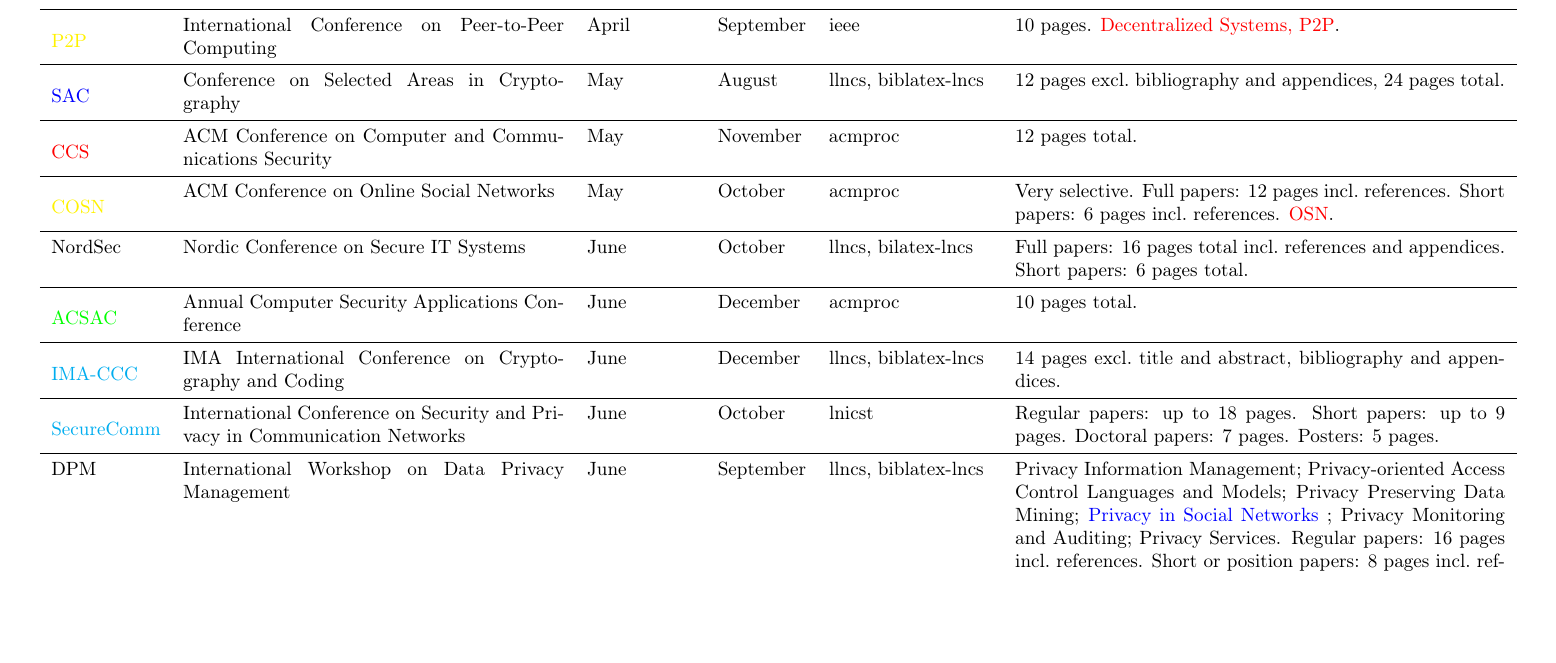
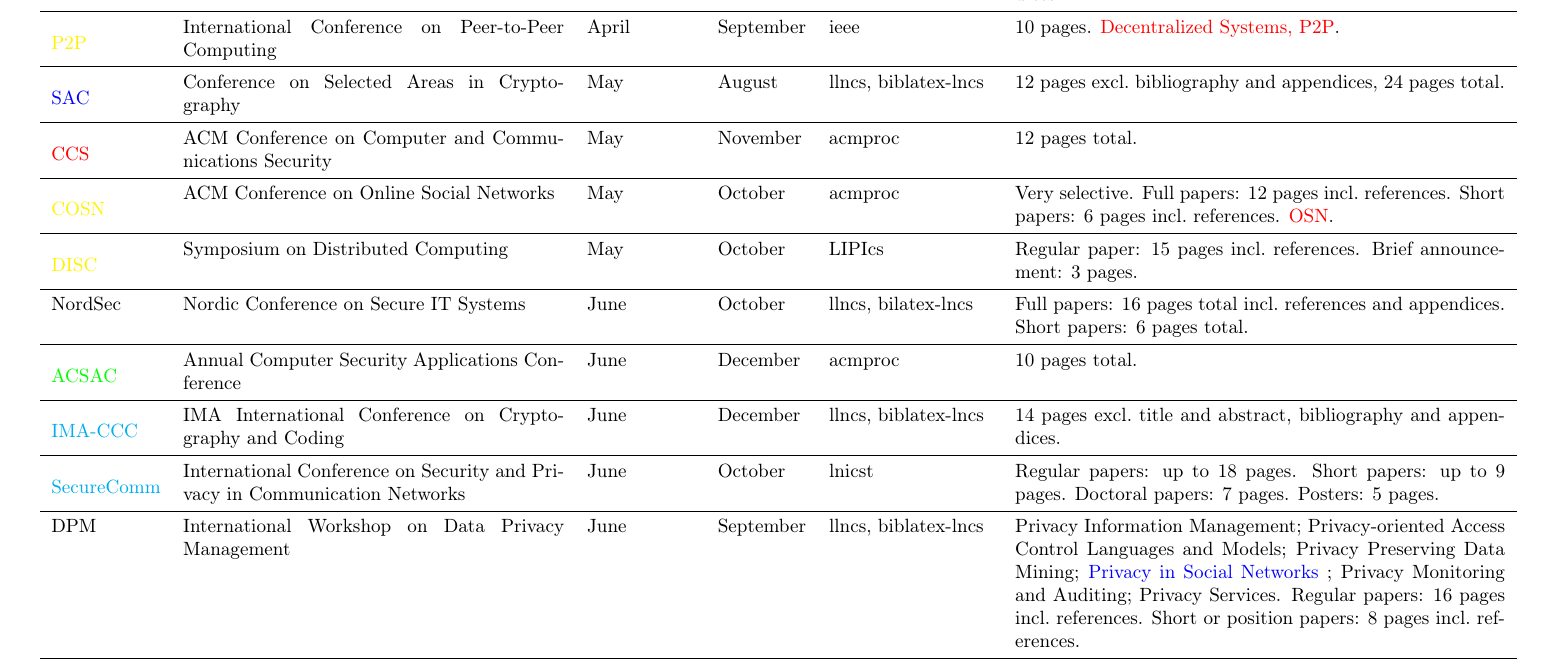
Before and after one commit to dbosk/venues, a LaTeX document (conferences.tex): part of page 1 of 2, cut so that both start at the same text, the shorter picture padded with empty space. Compiled offline with pdfLaTeX.

Commit message:
Adds DISC

```diff
--- a/conferences.tex
+++ b/conferences.tex
@@ -231,6 +231,15 @@
   Full papers: 12 pages incl.~references.
   Short papers: 6 pages incl.~references.
   \tierone[OSN].
+  \\
+
+  \midrule
+
+  \tiertwo{DISC}
+  & Symposium on Distributed Computing
+  & May & October & LIPIcs
+  & Regular paper: 15 pages incl.\ references.
+    Brief announcement: 3 pages.
   \\
 
   \midrule
```
